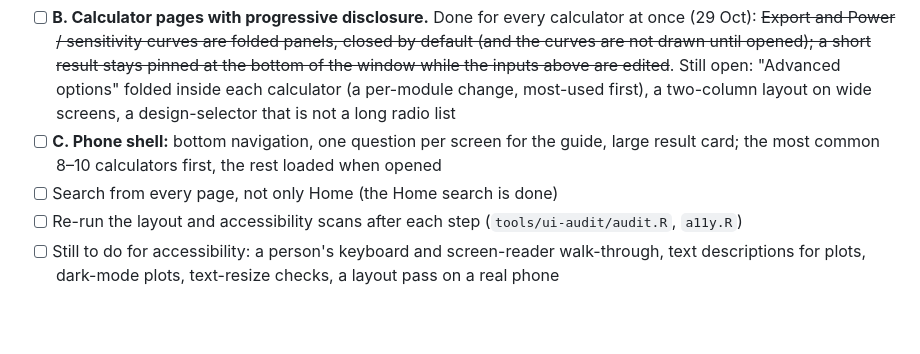
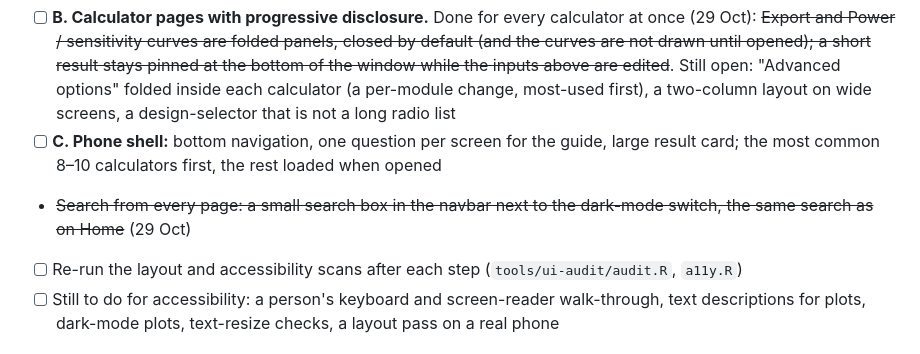
Before and after one commit to SpaRroW410/Epidemiology_suite, a Markdown page: docs/PLAN.md, the part around the change. Rendered like a GitHub page; blank space fills up the shorter version.

Commit message:
Docs: navbar search done
Co-Authored-By: Claude Sonnet 5.5 <noreply@anthropic.com>
Claude-Session: https://claude.ai/code/session_01FXKHabSwAb69ijYobKHmw8

```diff
--- a/docs/PLAN.md
+++ b/docs/PLAN.md
@@ -53,7 +53,7 @@ suite 907 blocks with 0 failures.
 - ~~**A. Task-first Home:** one search box (searches all built designs by name and description), quick links to the six most used calculators, four task cards, a "not sure?" guide banner; the 45-row accordion, the wizard and the formulas moved behind one folded section~~ (29 Oct)
 - [ ] **B. Calculator pages with progressive disclosure.** Done for every calculator at once (29 Oct): ~~Export and Power / sensitivity curves are folded panels, closed by default (and the curves are not drawn until opened); a short result stays pinned at the bottom of the window while the inputs above are edited~~. Still open: "Advanced options" folded inside each calculator (a per-module change, most-used first), a two-column layout on wide screens, a design-selector that is not a long radio list
 - [ ] **C. Phone shell:** bottom navigation, one question per screen for the guide, large result card; the most common 8–10 calculators first, the rest loaded when opened
-- [ ] Search from every page, not only Home (the Home search is done)
+- ~~Search from every page: a small search box in the navbar next to the dark-mode switch, the same search as on Home~~ (29 Oct)
 - [ ] Re-run the layout and accessibility scans after each step (`tools/ui-audit/audit.R`, `a11y.R`)
 - [ ] Still to do for accessibility: a person's keyboard and screen-reader walk-through, text descriptions for plots, dark-mode plots, text-resize checks, a layout pass on a real phone
 
```
Also changed, not shown: docs/ROADMAP.md (+1 -1 lines).
